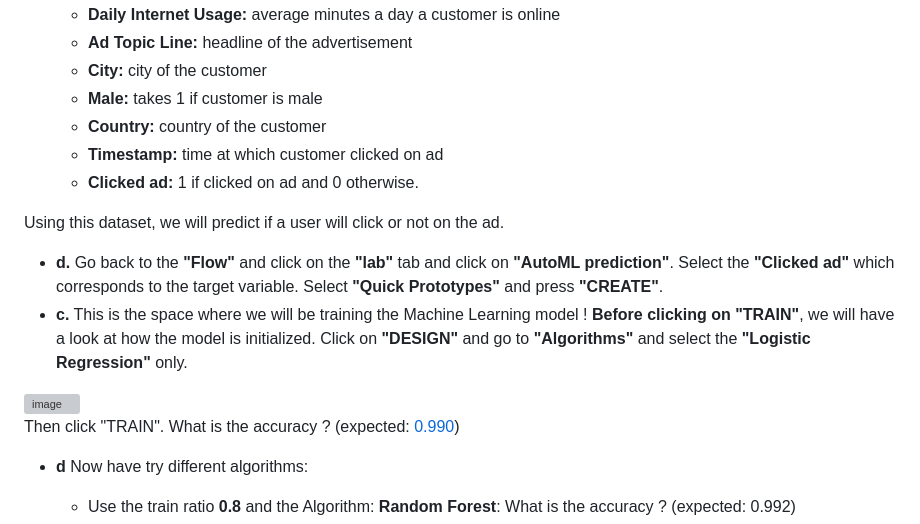
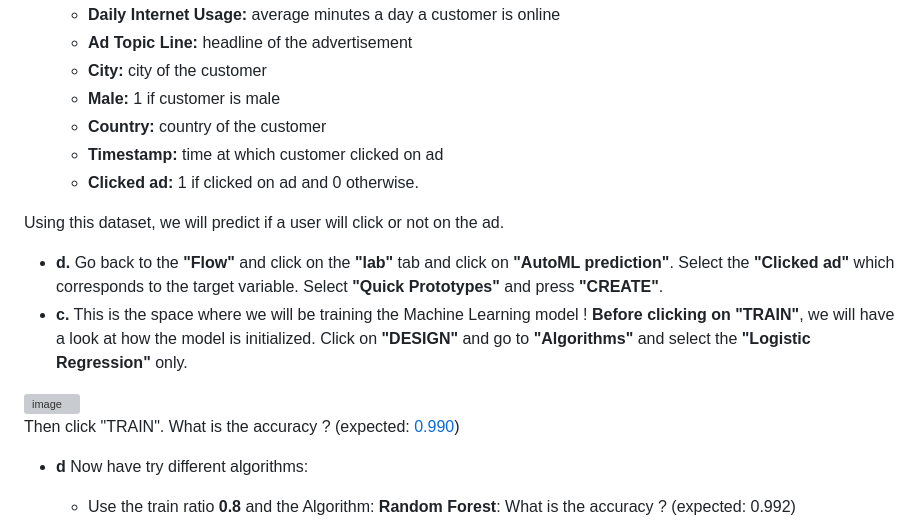
Before and after one commit to michalis0/ML_dataiku, a Markdown page: Day 2/README.md, the part around one of its changes. Rendered like a GitHub page; grey boxes are pictures that could not be loaded.

```diff
--- a/Day 2/README.md
+++ b/Day 2/README.md
@@ -102,7 +102,7 @@ First, click on the bird on the top left, to go to the projects screen.
     - **Daily Internet Usage:** average minutes a day a customer is online
     - **Ad Topic Line:** headline of the advertisement
     - **City:** city of the customer
-    - **Male:** takes 1 if customer is male
+    - **Male:** 1 if customer is male
     - **Country:** country of the customer
     - **Timestamp:** time at which customer clicked on ad
     - **Clicked ad:** 1 if clicked on ad and 0 otherwise.
```
Also changed, not shown: other parts of Day 2/README.md (+1 -1 lines).
